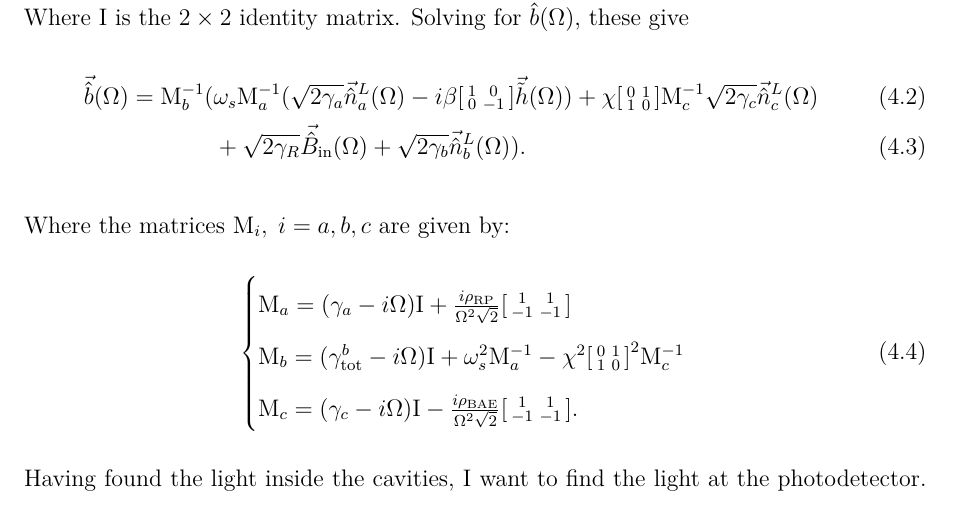
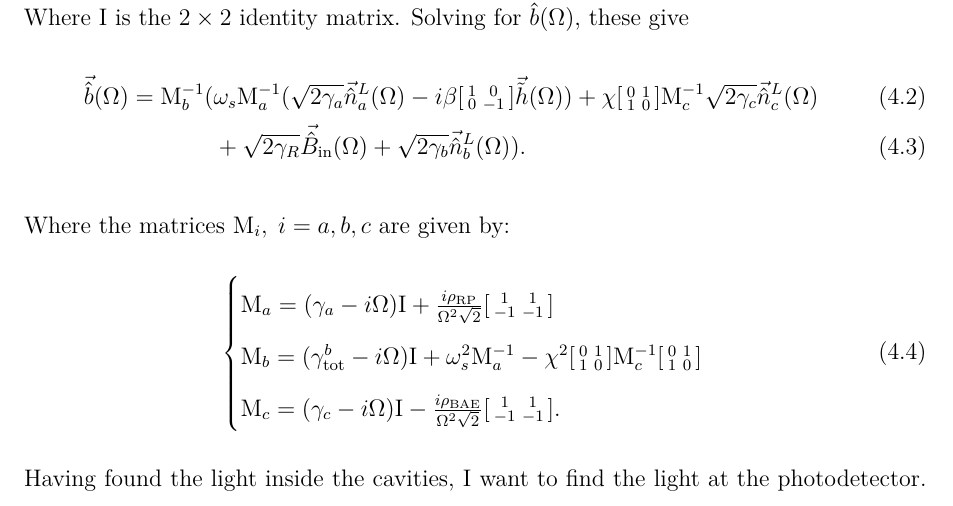
Before and after one commit to daccordeon/nondegDog, a LaTeX thesis (thesis/thesis_main.tex, which reads thesis/nondegenIntSqz.tex): part of page 16 of 22, cut so that both start at the same text. Compiled offline with pdfLaTeX; a LaTeX package or settings file that is missing is left out.

```diff
--- a/thesis/nondegenIntSqz.tex
+++ b/thesis/nondegenIntSqz.tex
@@ -97,7 +97,10 @@
 \mathrm{M}_b = (\gamma^b_\mathrm{tot}-i\Omega)\mathrm{I} + \omega_s^2 \mathrm{M}_a^{-1} - \chi^2\begin{bsmallmatrix}
 0 & 1 \\
 1 & 0
-\end{bsmallmatrix}^2 \mathrm{M}_c^{-1} \\
+\end{bsmallmatrix} \mathrm{M}_c^{-1} \begin{bsmallmatrix}
+0 & 1 \\
+1 & 0
+\end{bsmallmatrix}\\
 \mathrm{M}_c = (\gamma_c-i\Omega)\mathrm{I}-\frac{i\rho_\mathrm{BAE}}{\Omega^2\sqrt{2}}\begin{bsmallmatrix}
 1 & 1 \\
 -1 & -1
```
Also changed, not shown: 3 other files.
